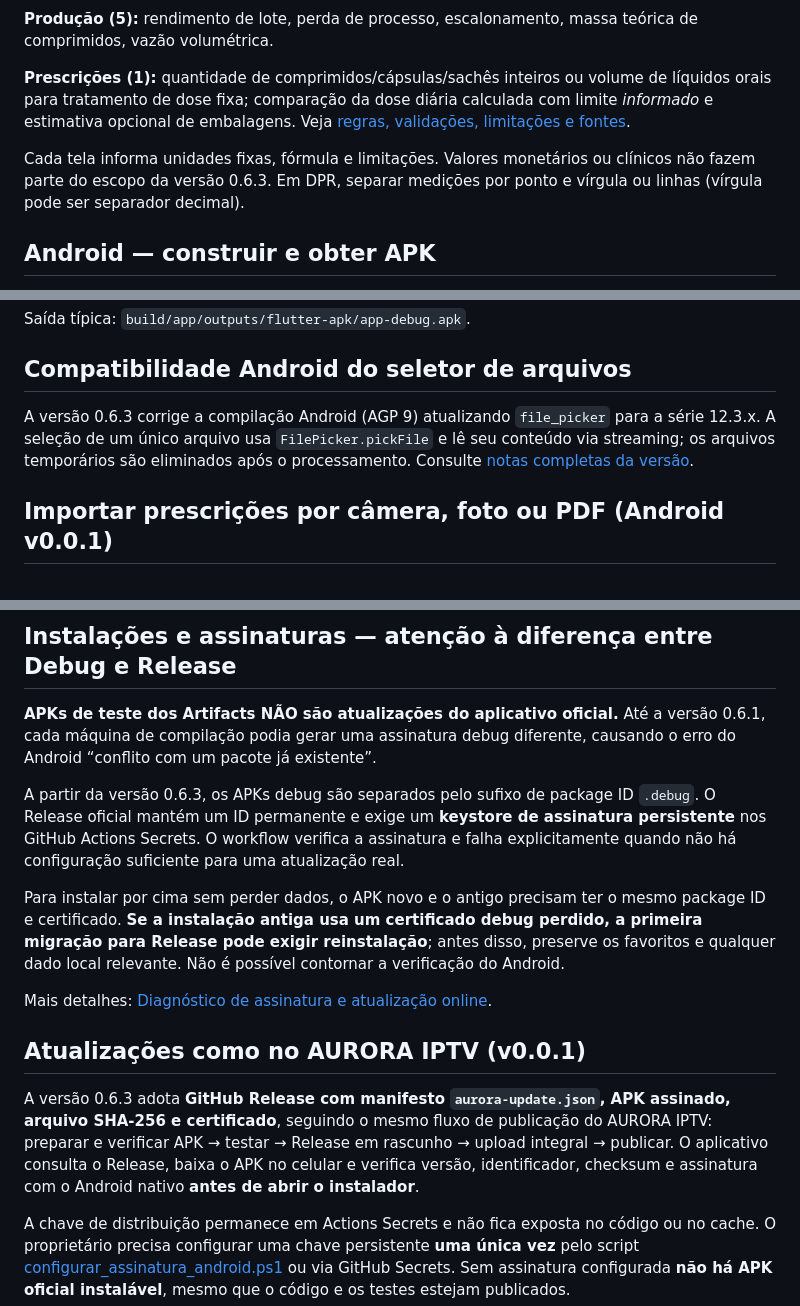
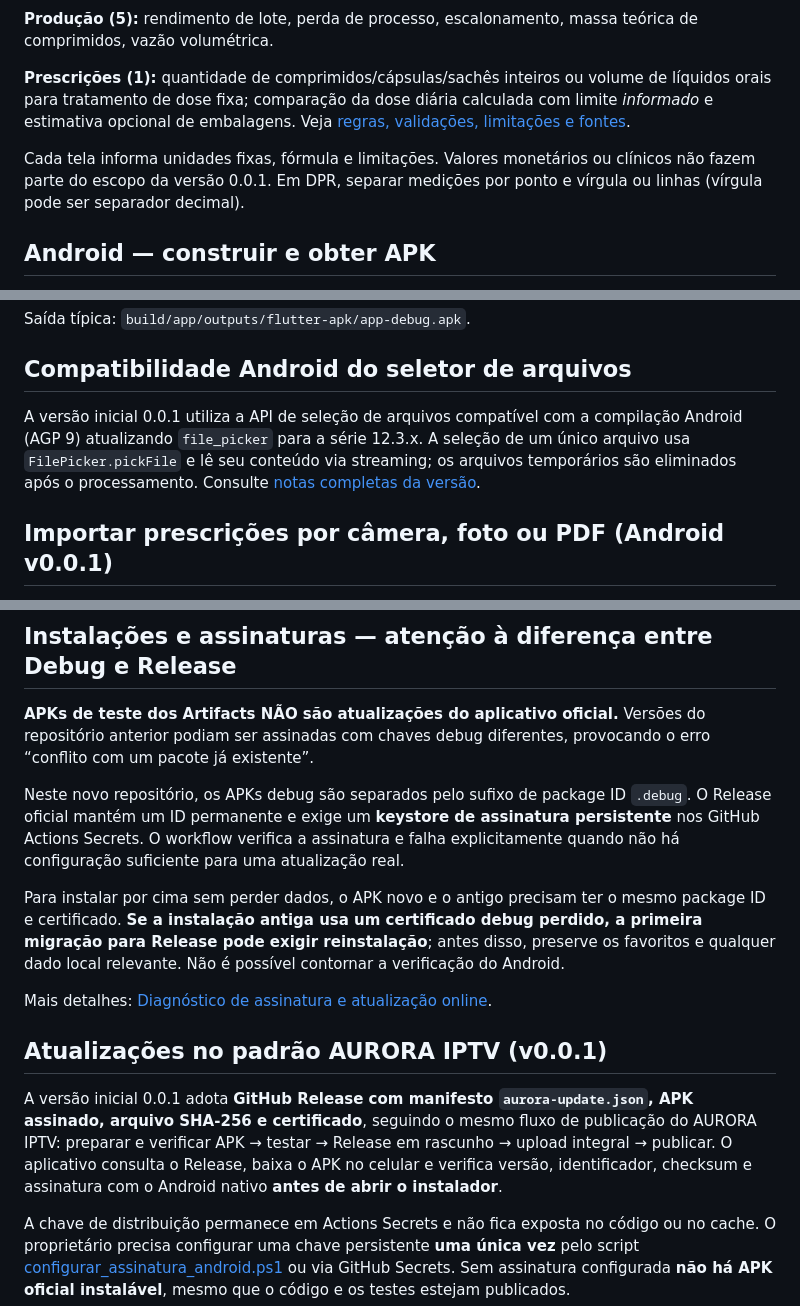
Before and after one commit to fabriciomatosqa/AURORA-CALCULADORAFARMACEUTICA-ANDROID, a Markdown page: README.md, 3 parts joined by grey strips. GitHub-like rendering.

Commit message:
docs: documentar versão 0.0.1 e primeira distribuição no novo repositório

```diff
--- a/README.md
+++ b/README.md
@@ -14,7 +14,7 @@ Aplicativo Flutter com foco exclusivo na versão **Android**, em português, com
 
 **Prescrições (1):** quantidade de comprimidos/cápsulas/sachês inteiros ou volume de líquidos orais para tratamento de dose fixa; comparação da dose diária calculada com limite *informado* e estimativa opcional de embalagens. Veja [regras, validações, limitações e fontes](docs/PRESCRICOES.md).
 
-Cada tela informa unidades fixas, fórmula e limitações. Valores monetários ou clínicos não fazem parte do escopo da versão 0.6.3. Em DPR, separar medições por ponto e vírgula ou linhas (vírgula pode ser separador decimal).
+Cada tela informa unidades fixas, fórmula e limitações. Valores monetários ou clínicos não fazem parte do escopo da versão 0.0.1. Em DPR, separar medições por ponto e vírgula ou linhas (vírgula pode ser separador decimal).
 
 ## Android — construir e obter APK
 
@@ -37,7 +37,7 @@ Saída típica: `build/app/outputs/flutter-apk/app-debug.apk`.
 
 ## Compatibilidade Android do seletor de arquivos
 
-A versão 0.6.3 corrige a compilação Android (AGP 9) atualizando `file_picker` para a série 12.3.x. A seleção de um único arquivo usa `FilePicker.pickFile` e lê seu conteúdo via streaming; os arquivos temporários são eliminados após o processamento. Consulte [notas completas da versão](docs/RELEASE_NOTES.md).
+A versão inicial 0.0.1 utiliza a API de seleção de arquivos compatível com a compilação Android (AGP 9) atualizando `file_picker` para a série 12.3.x. A seleção de um único arquivo usa `FilePicker.pickFile` e lê seu conteúdo via streaming; os arquivos temporários são eliminados após o processamento. Consulte [notas completas da versão](docs/RELEASE_NOTES.md).
 
 ## Importar prescrições por câmera, foto ou PDF (Android v0.0.1)
 
@@ -52,17 +52,17 @@ Na categoria **Prescrições**, abra **Quantidade da prescrição**. O cartão *
 
 ## Instalações e assinaturas — atenção à diferença entre Debug e Release
 
-**APKs de teste dos Artifacts NÃO são atualizações do aplicativo oficial.** Até a versão 0.6.1, cada máquina de compilação podia gerar uma assinatura debug diferente, causando o erro do Android “conflito com um pacote já existente”.
+**APKs de teste dos Artifacts NÃO são atualizações do aplicativo oficial.** Versões do repositório anterior podiam ser assinadas com chaves debug diferentes, provocando o erro “conflito com um pacote já existente”.
 
-A partir da versão 0.6.3, os APKs debug são separados pelo sufixo de package ID `.debug`. O Release oficial mantém um ID permanente e exige um **keystore de assinatura persistente** nos GitHub Actions Secrets. O workflow verifica a assinatura e falha explicitamente quando não há configuração suficiente para uma atualização real.
+Neste novo repositório, os APKs debug são separados pelo sufixo de package ID `.debug`. O Release oficial mantém um ID permanente e exige um **keystore de assinatura persistente** nos GitHub Actions Secrets. O workflow verifica a assinatura e falha explicitamente quando não há configuração suficiente para uma atualização real.
 
 Para instalar por cima sem perder dados, o APK novo e o antigo precisam ter o mesmo package ID e certificado. **Se a instalação antiga usa um certificado debug perdido, a primeira migração para Release pode exigir reinstalação**; antes disso, preserve os favoritos e qualquer dado local relevante. Não é possível contornar a verificação do Android.
 
 Mais detalhes: [Diagnóstico de assinatura e atualização online](docs/ATUALIZACOES.md).
 
-## Atualizações como no AURORA IPTV (v0.0.1)
+## Atualizações no padrão AURORA IPTV (v0.0.1)
 
-A versão 0.6.3 adota **GitHub Release com manifesto `aurora-update.json`, APK assinado, arquivo SHA-256 e certificado**, seguindo o mesmo fluxo de publicação do AURORA IPTV: preparar e verificar APK → testar → Release em rascunho → upload integral → publicar. O aplicativo consulta o Release, baixa o APK no celular e verifica versão, identificador, checksum e assinatura com o Android nativo **antes de abrir o instalador**.
+A versão inicial 0.0.1 adota **GitHub Release com manifesto `aurora-update.json`, APK assinado, arquivo SHA-256 e certificado**, seguindo o mesmo fluxo de publicação do AURORA IPTV: preparar e verificar APK → testar → Release em rascunho → upload integral → publicar. O aplicativo consulta o Release, baixa o APK no celular e verifica versão, identificador, checksum e assinatura com o Android nativo **antes de abrir o instalador**.
 
 A chave de distribuição permanece em Actions Secrets e não fica exposta no código ou no cache. O proprietário precisa configurar uma chave persistente **uma única vez** pelo script [configurar_assinatura_android.ps1](scripts/configurar_assinatura_android.ps1) ou via GitHub Secrets. Sem assinatura configurada **não há APK oficial instalável**, mesmo que o código e os testes estejam publicados.
 
```
